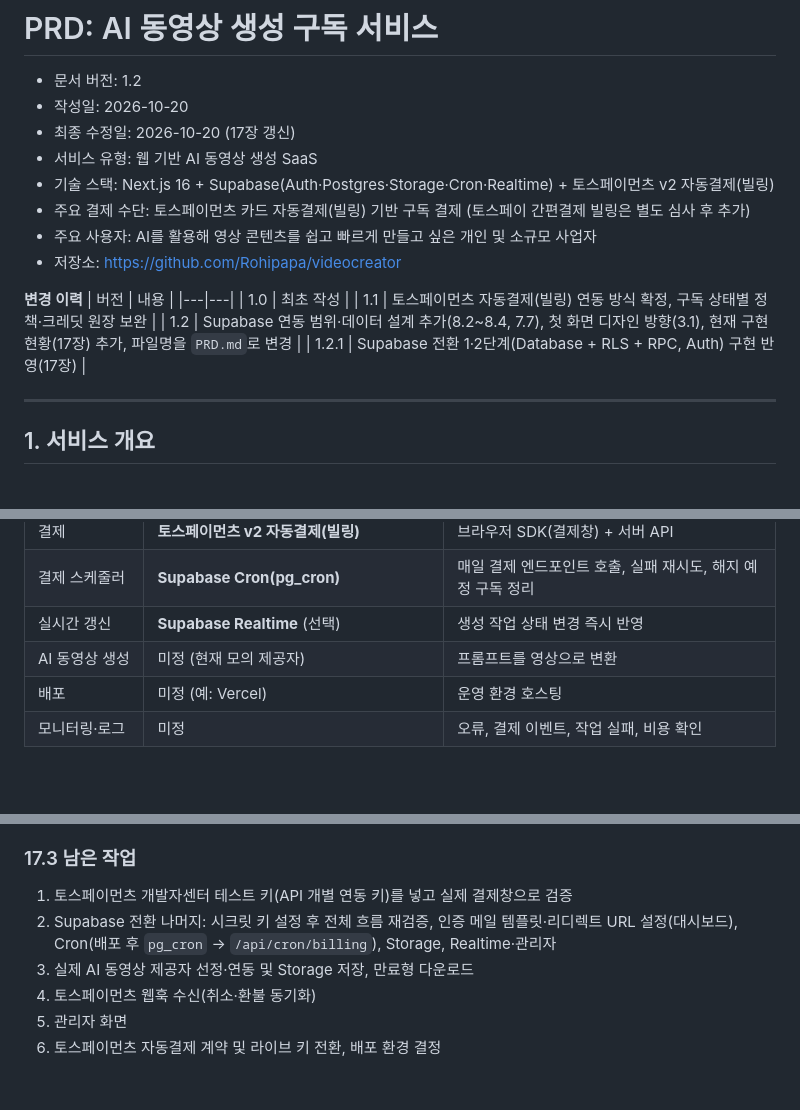
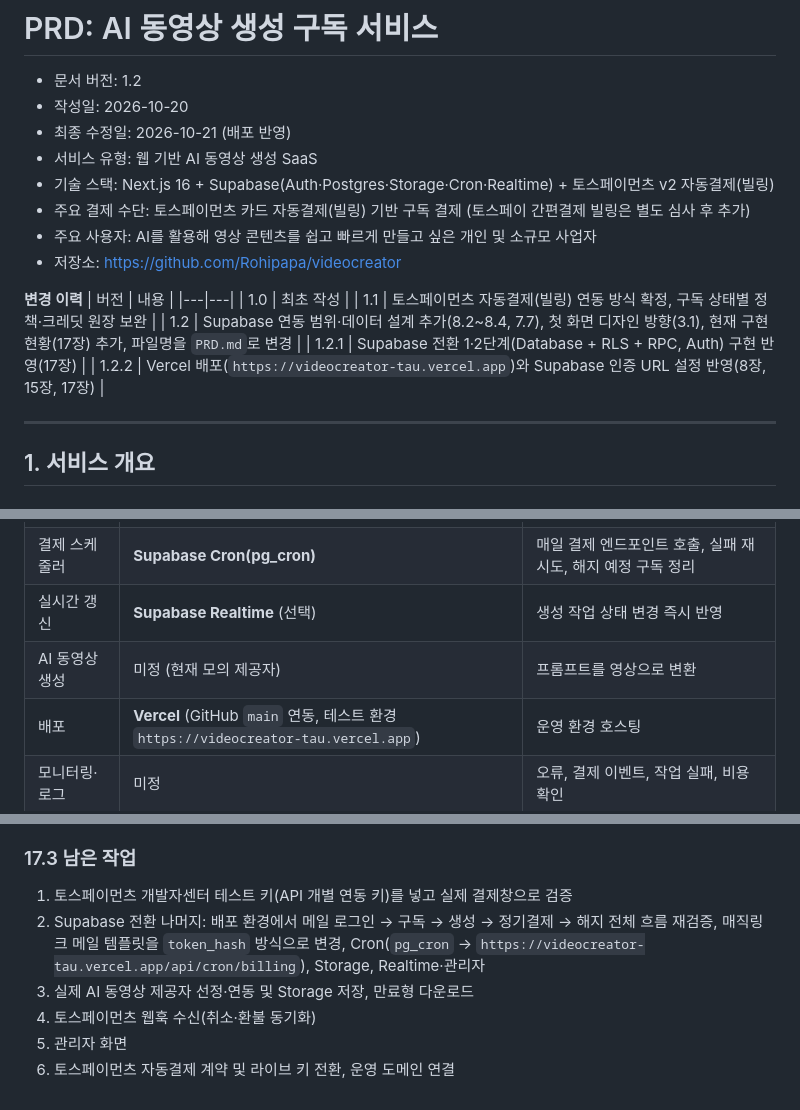
Before and after one commit to Rohipapa/videocreator, a Markdown page: PRD.md, 3 parts joined by grey strips. Drawn GitHub-style; blank space fills up the shorter version.

```diff
--- a/PRD.md
+++ b/PRD.md
@@ -2,7 +2,7 @@
 
 - 문서 버전: 1.2
 - 작성일: 2026-10-20
-- 최종 수정일: 2026-10-20 (17장 갱신)
+- 최종 수정일: 2026-10-21 (배포 반영)
 - 서비스 유형: 웹 기반 AI 동영상 생성 SaaS
 - 기술 스택: Next.js 16 + Supabase(Auth·Postgres·Storage·Cron·Realtime) + 토스페이먼츠 v2 자동결제(빌링)
 - 주요 결제 수단: 토스페이먼츠 카드 자동결제(빌링) 기반 구독 결제 (토스페이 간편결제 빌링은 별도 심사 후 추가)
@@ -16,6 +16,7 @@
 | 1.1 | 토스페이먼츠 자동결제(빌링) 연동 방식 확정, 구독 상태별 정책·크레딧 원장 보완 |
 | 1.2 | Supabase 연동 범위·데이터 설계 추가(8.2~8.4, 7.7), 첫 화면 디자인 방향(3.1), 현재 구현 현황(17장) 추가, 파일명을 `PRD.md`로 변경 |
 | 1.2.1 | Supabase 전환 1·2단계(Database + RLS + RPC, Auth) 구현 반영(17장) |
+| 1.2.2 | Vercel 배포(`https://videocreator-tau.vercel.app`)와 Supabase 인증 URL 설정 반영(8장, 15장, 17장) |
 
 ---
 
@@ -502,7 +503,7 @@ AI 동영상 생성은 길이, 해상도, 모델 등에 따라 비용이 달라
 | 결제 스케줄러 | **Supabase Cron(pg_cron)** | 매일 결제 엔드포인트 호출, 실패 재시도, 해지 예정 구독 정리 |
 | 실시간 갱신 | **Supabase Realtime** (선택) | 생성 작업 상태 변경 즉시 반영 |
 | AI 동영상 생성 | 미정 (현재 모의 제공자) | 프롬프트를 영상으로 변환 |
-| 배포 | 미정 (예: Vercel) | 운영 환경 호스팅 |
+| 배포 | **Vercel** (GitHub `main` 연동, 테스트 환경 `https://videocreator-tau.vercel.app`) | 운영 환경 호스팅 |
 | 모니터링·로그 | 미정 | 오류, 결제 이벤트, 작업 실패, 비용 확인 |
 
 ### 8.1 구현 시 중요한 원칙
@@ -823,8 +826,8 @@ Supabase 전환 후 앱 전체 흐름(로그인 → 구독 → 생성 → 정기
 ### 17.3 남은 작업
 
 1. 토스페이먼츠 개발자센터 테스트 키(API 개별 연동 키)를 넣고 실제 결제창으로 검증
-2. Supabase 전환 나머지: 시크릿 키 설정 후 전체 흐름 재검증, 인증 메일 템플릿·리디렉트 URL 설정(대시보드), Cron(배포 후 `pg_cron` → `/api/cron/billing`), Storage, Realtime·관리자
+2. Supabase 전환 나머지: 배포 환경에서 메일 로그인 → 구독 → 생성 → 정기결제 → 해지 전체 흐름 재검증, 매직링크 메일 템플릿을 `token_hash` 방식으로 변경, Cron(`pg_cron` → `https://videocreator-tau.vercel.app/api/cron/billing`), Storage, Realtime·관리자
 3. 실제 AI 동영상 제공자 선정·연동 및 Storage 저장, 만료형 다운로드
 4. 토스페이먼츠 웹훅 수신(취소·환불 동기화)
 5. 관리자 화면
-6. 토스페이먼츠 자동결제 계약 및 라이브 키 전환, 배포 환경 결정
+6. 토스페이먼츠 자동결제 계약 및 라이브 키 전환, 운영 도메인 연결
```
Also changed, not shown: other parts of PRD.md (+4 -2 lines), CLAUDE.md (+12 -1 lines), web/README.md (+3 -1 lines).
